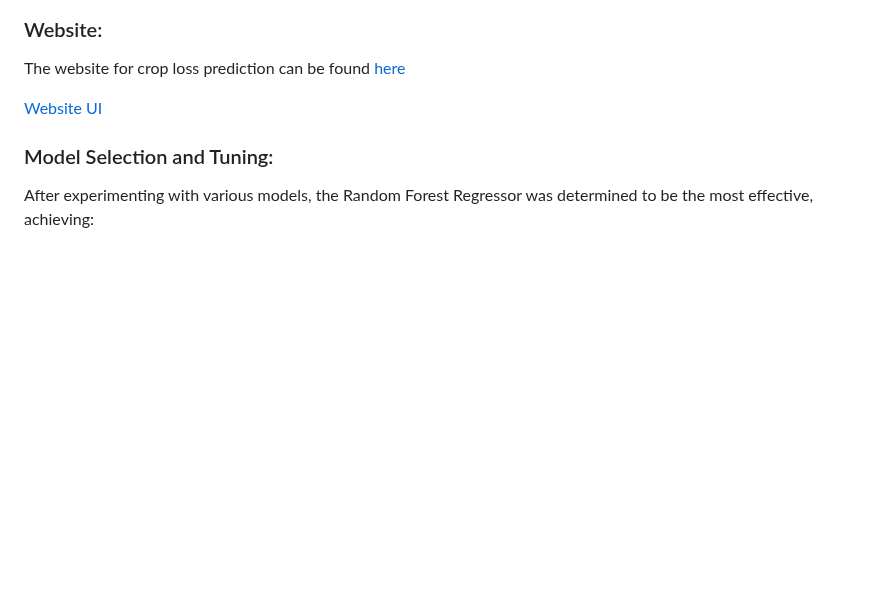
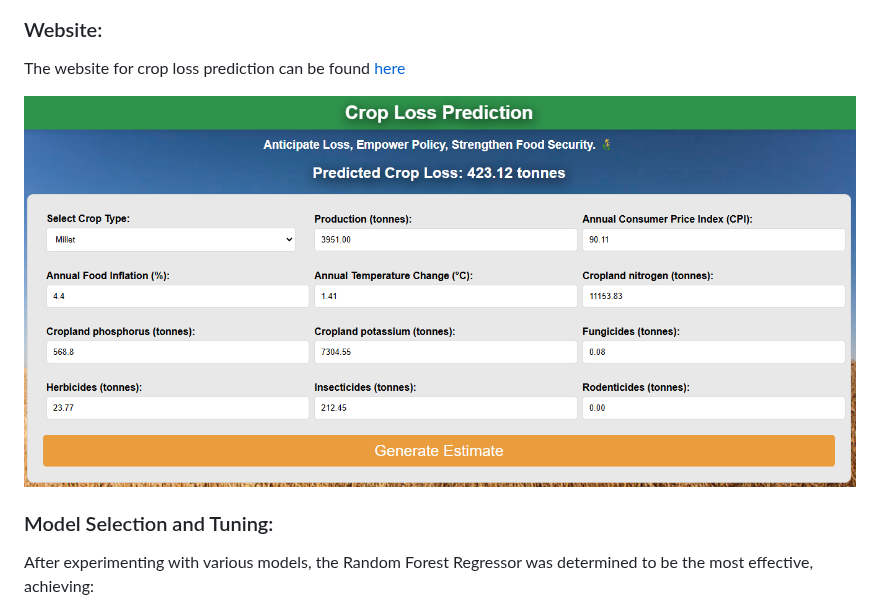
Before and after one commit to zerrynlh/Predicting-Crop-Losses-Using-Economic-Environmental-and-Agricultural-Factors, a Markdown page: README.md, the part around the change. Drawn GitHub-style; blank space fills up the shorter version.

Commit message:
add website UI pic to README

```diff
--- a/README.md
+++ b/README.md
@@ -24,7 +24,7 @@
 ### Website:
 The website for crop loss prediction can be found [here](https://tranquil-inlet-09299-e56258c6ec48.herokuapp.com/)
 
-[Website UI](pictures/UI.png)
+![Website UI](pictures/UI.png)
 
 ### Model Selection and Tuning:
 
```
